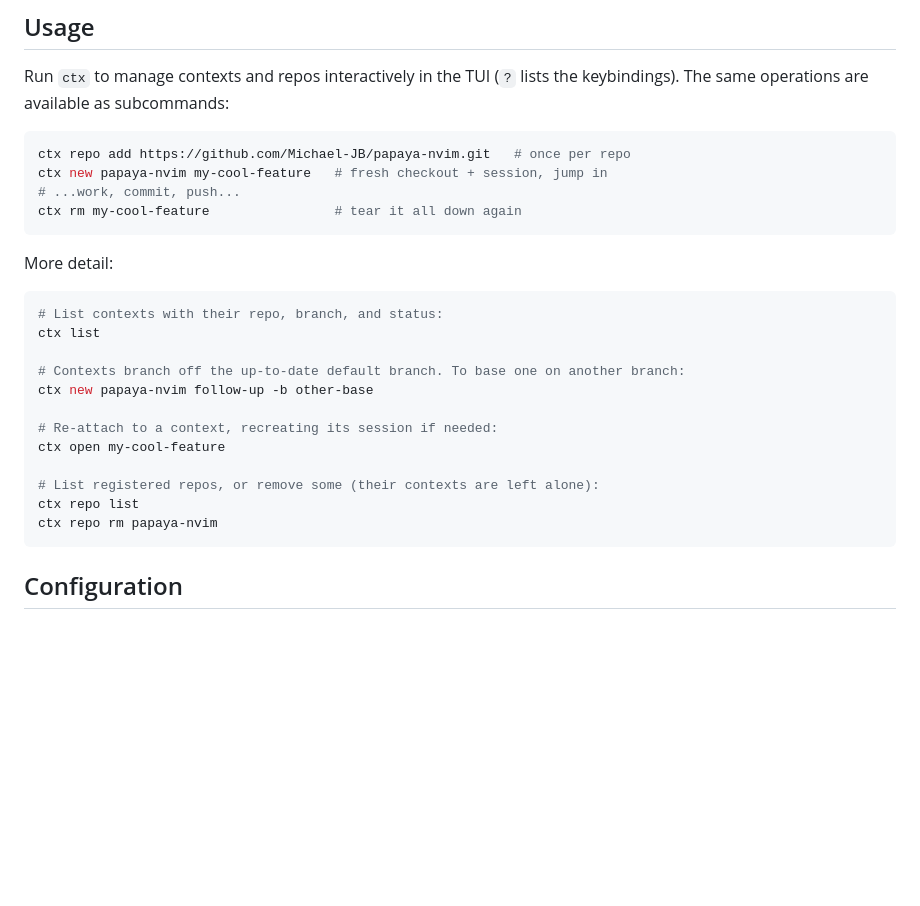
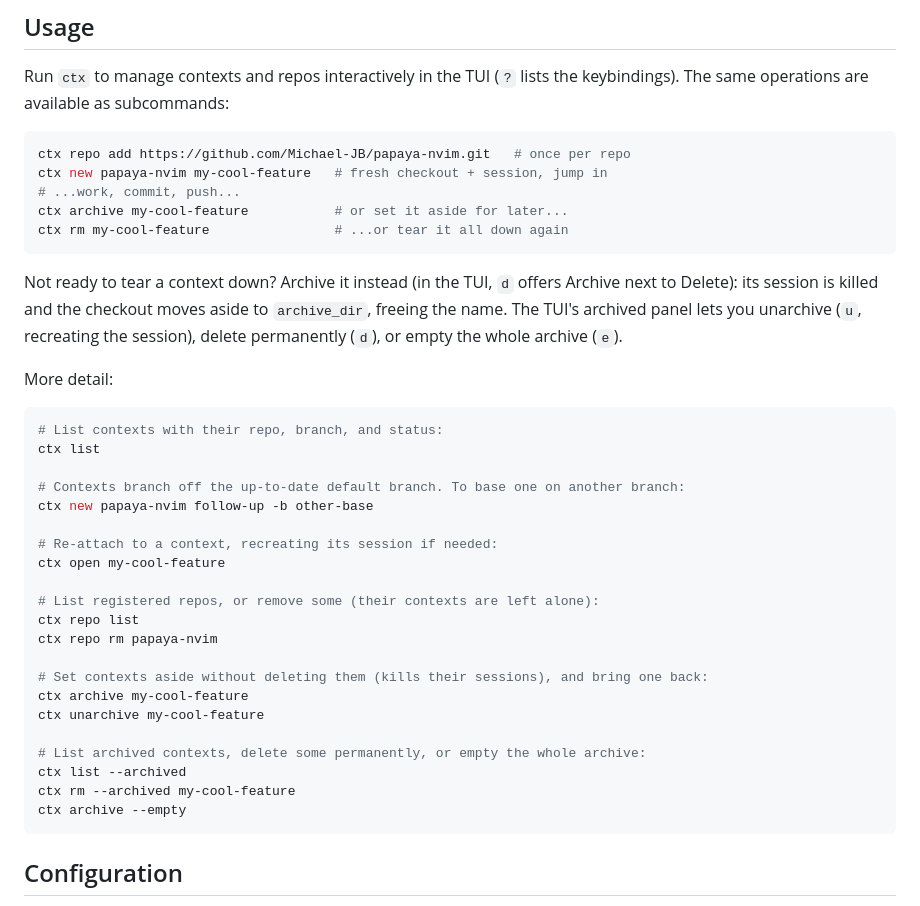
Before and after one commit to Michael-JB/ctx, a Markdown page: README.md, the part around the change. Rendered like a GitHub page; blank space fills up the shorter version.

Commit message:
docs: describe archiving in the README

````diff
--- a/README.md
+++ b/README.md
@@ -29,8 +29,15 @@ the keybindings). The same operations are available as subcommands:
 ctx repo add https://github.com/Michael-JB/papaya-nvim.git   # once per repo
 ctx new papaya-nvim my-cool-feature   # fresh checkout + session, jump in
 # ...work, commit, push...
-ctx rm my-cool-feature                # tear it all down again
+ctx archive my-cool-feature           # or set it aside for later...
+ctx rm my-cool-feature                # ...or tear it all down again
 ```
+
+Not ready to tear a context down? Archive it instead (in the TUI, `d` offers
+Archive next to Delete): its session is killed and the checkout moves aside to
+`archive_dir`, freeing the name. The TUI's archived panel lets you unarchive
+(`u`, recreating the session), delete permanently (`d`), or empty the whole
+archive (`e`).
 
 More detail:
 
@@ -47,6 +54,15 @@ ctx open my-cool-feature
 # List registered repos, or remove some (their contexts are left alone):
 ctx repo list
 ctx repo rm papaya-nvim
+
+# Set contexts aside without deleting them (kills their sessions), and bring one back:
+ctx archive my-cool-feature
+ctx unarchive my-cool-feature
+
+# List archived contexts, delete some permanently, or empty the whole archive:
+ctx list --archived
+ctx rm --archived my-cool-feature
+ctx archive --empty
 ```
 
 ## Configuration
````
